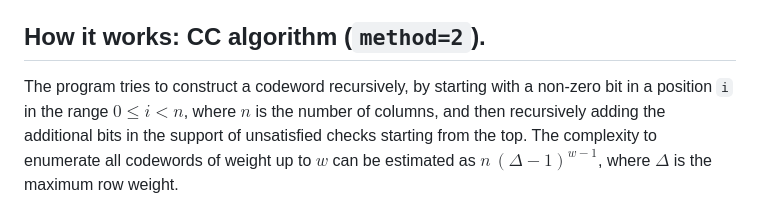
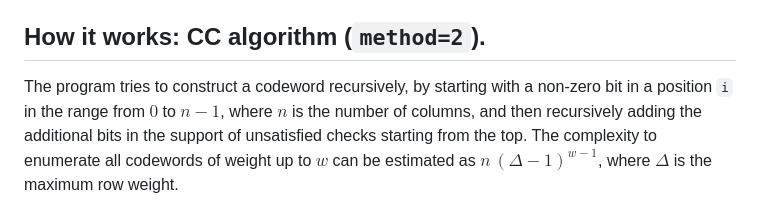
Before and after one commit to QEC-pages/dist-m4ri, a Markdown page: README.md, the part around the change. Rendered like a GitHub page.

Commit message:
documentation updated

```diff
--- a/README.md
+++ b/README.md
@@ -57,7 +57,7 @@ Additional command-line parameters relevant for this method:
 ## How it works: CC algorithm (`method=2`).
 
 The program tries to construct a codeword recursively, by starting
-with a non-zero bit in a position `i` in the range $0{\le}i<n$,
+with a non-zero bit in a position `i` in the range from $0$ to $n-1$,
 where $n$ is the number of columns, and then recursively adding the
 additional bits in the support of unsatisfied checks starting from the
 top.  The complexity to enumerate all codewords of weight up to $w$
```
